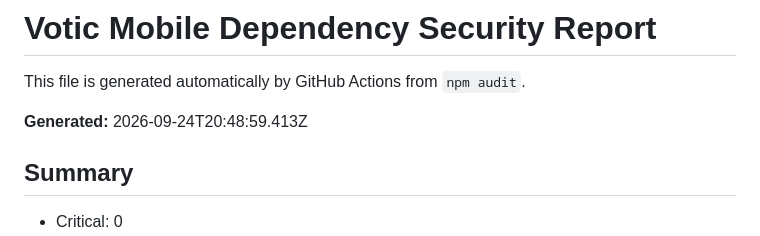
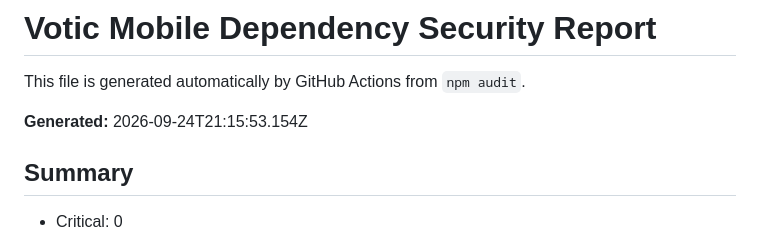
Before and after one commit to Bmajor1997/Vetra, a Markdown page: security/mobile-dependency-report.md, the part around the change. GitHub-like rendering.

Commit message:
Update mobile dependency security report

```diff
--- a/security/mobile-dependency-report.md
+++ b/security/mobile-dependency-report.md
@@ -2,7 +2,7 @@
 
 This file is generated automatically by GitHub Actions from `npm audit`.
 
-**Generated:** 2026-09-24T20:48:59.413Z
+**Generated:** 2026-09-24T21:15:53.154Z
 
 ## Summary
 
```
